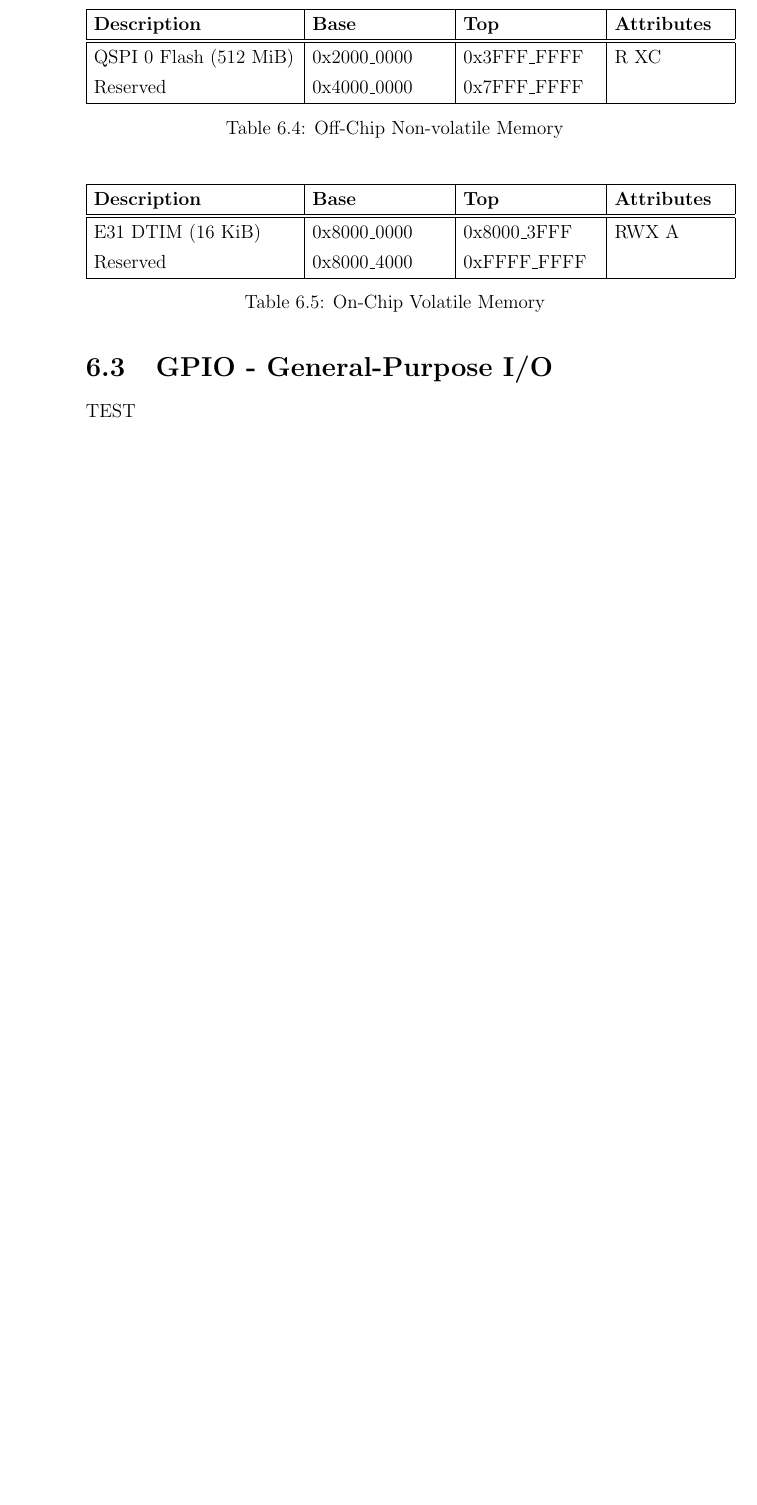
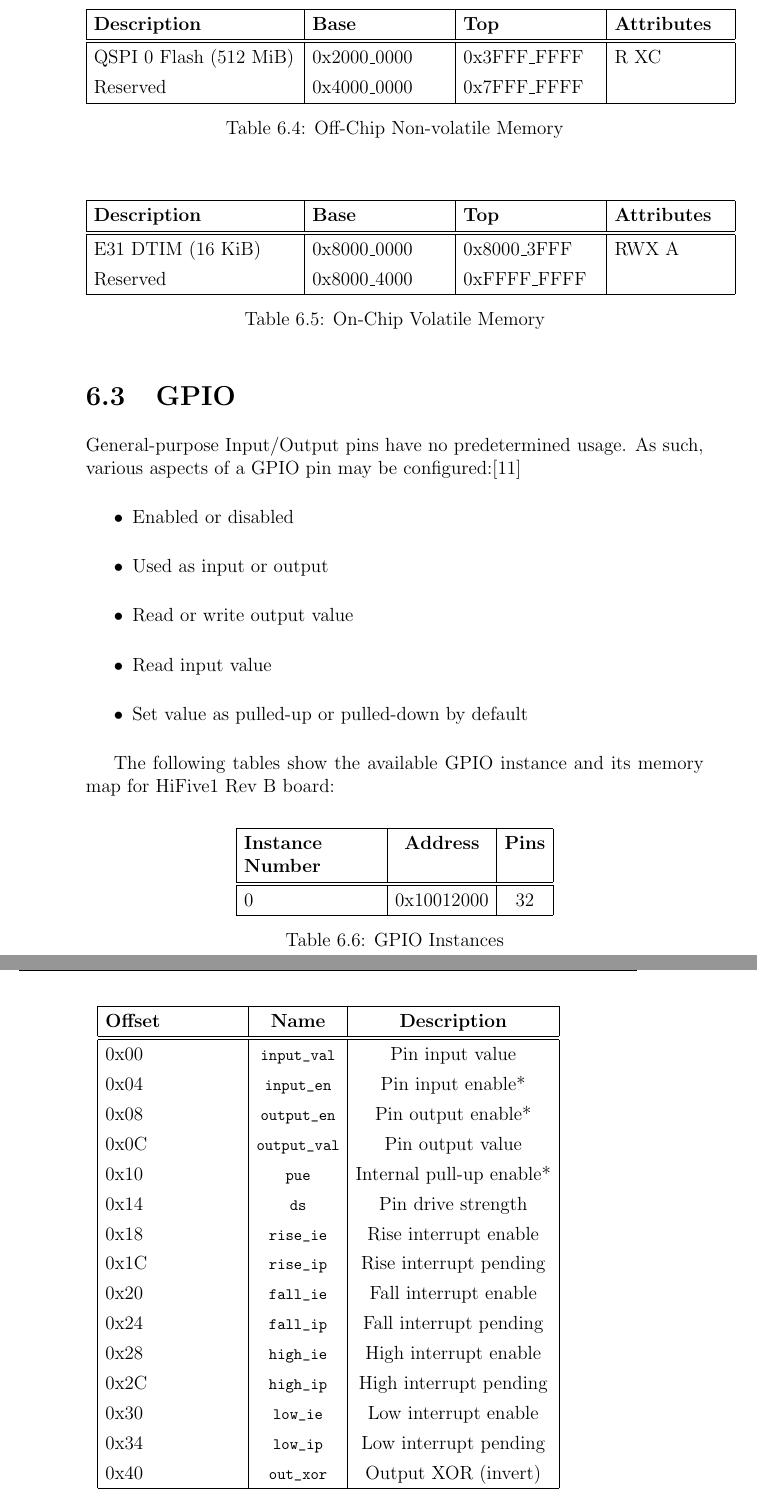
Before and after one commit to knejadfard/rkern, a LaTeX thesis (notes/notes.tex, which reads notes/texfiles/hifive_revb/gpio.tex): part of page 17 of 18 before the commit and two parts of pages 17 and 18 of 19 after it, the two joined at a grey line, cut so that both start at the same text, the shorter picture padded with empty space. Compiled offline with pdfLaTeX.

Commit message:
Add general info on GPIO and memory map table

```diff
--- a/notes/notes.tex
+++ b/notes/notes.tex
@@ -115,7 +115,7 @@
         \section{Memory Map}
            	\input{"texfiles/hifive_revb/memory_map.tex"}
 
-        \section{GPIO - General-Purpose I/O}
+        \section{GPIO}
             \input{"texfiles/hifive_revb/gpio.tex"}
 
     \printbibliography
--- a/notes/texfiles/hifive_revb/gpio.tex
+++ b/notes/texfiles/hifive_revb/gpio.tex
@@ -1 +1,48 @@
-TEST
+General-purpose Input/Output pins have no predetermined usage. As such, various aspects of a GPIO pin may be configured:\cite{giometti2017gnu}
+\begin{itemize}
+    \item Enabled or disabled
+    \item Used as input or output
+    \item Read or write output value
+    \item Read input value
+    \item Set value as pulled-up or pulled-down by default
+\end{itemize}
+
+The following tables show the available GPIO instance and its memory map for HiFive1 Rev B board:
+\begin{table}[H]
+    \centering
+    \begin{tabular}{| p{3cm} | c | c | p{3cm} |}
+        \hline
+        \textbf{Instance Number} & \textbf{Address} & \textbf{Pins}\\
+        \hline
+        \hline
+        0 & 0x10012000 & 32\\
+        \hline
+    \end{tabular}
+    \caption{GPIO Instances}
+\end{table}
+
+\begin{table}[H]
+    \centering
+    \begin{tabular}{| p{3cm} | c | c | p{3cm} |}
+        \hline
+        \textbf{Offset} & \textbf{Name} & \textbf{Description}\\
+        \hline
+        \hline
+        0x00 & \lstinline|input_val| & Pin input value\\
+        0x04 & \lstinline|input_en| & Pin input enable*\\
+        0x08 & \lstinline|output_en| & Pin output enable*\\
+        0x0C & \lstinline|output_val| & Pin output value\\
+        0x10 & \lstinline|pue| & Internal pull-up enable*\\
+        0x14 & \lstinline|ds| & Pin drive strength\\
+        0x18 & \lstinline|rise_ie| & Rise interrupt enable\\
+        0x1C & \lstinline|rise_ip| & Rise interrupt pending\\
+        0x20 & \lstinline|fall_ie| & Fall interrupt enable\\
+        0x24 & \lstinline|fall_ip| & Fall interrupt pending\\
+        0x28 & \lstinline|high_ie| & High interrupt enable\\
+        0x2C & \lstinline|high_ip| & High interrupt pending\\
+        0x30 & \lstinline|low_ie| & Low interrupt enable\\
+        0x34 & \lstinline|low_ip| & Low interrupt pending\\
+        0x40 & \lstinline|out_xor| & Output XOR (invert)\\
+        \hline
+    \end{tabular}
+    \caption{GPIO Memory Map}
```
Also changed, not shown: notes/notes.bib (+16 -0 lines), notes/texfiles/hifive_revb/gpio.tex (4 more changed lines).
